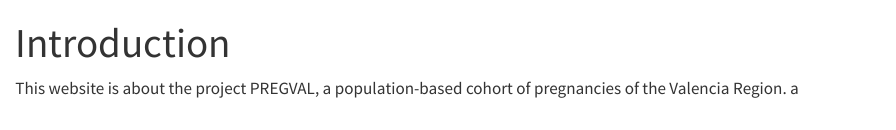
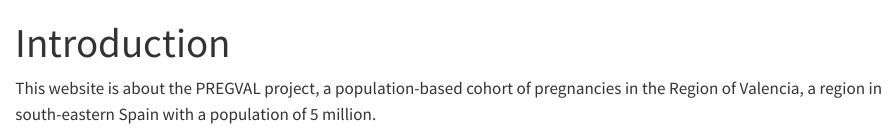
Before and after one commit to frasansa/pregval_book, a Quarto document (00_Introduction.qmd): the page in a window 1100 px wide, from its top. Rendered offline with R 4.5, knitr and Pandoc in place of Quarto, with nearby package versions; some code elsewhere in the file could not run offline.

Commit message:
Expand the description

````diff
--- a/00_Introduction.qmd
+++ b/00_Introduction.qmd
@@ -17,7 +17,7 @@ source(file.path("..", "scripts", "Funciones.R"))
 
 ```
 
-This website is about the project PREGVAL, a population-based cohort of pregnancies of the Valencia Region. a
+This website is about the PREGVAL project, a population-based cohort of pregnancies in the Region of Valencia, a region in south-eastern Spain with a population of 5 million.
 
 
 <div class="tocify-extend-page" data-unique="tocify-extend-page" style="height: 0;"></div>
````
